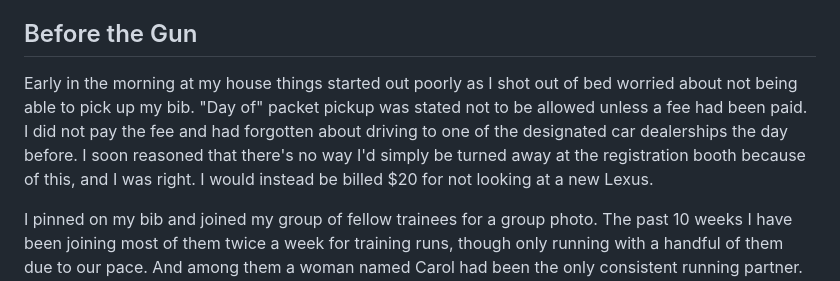
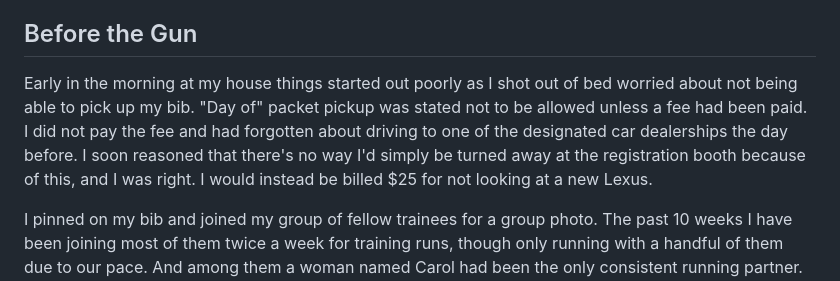
Before and after one commit to danbraun/blog, a Markdown page: src/posts/2023-08-13-madison-mini.md, the part around the change. GitHub-like rendering.

Commit message:
Update 2023-08-13-madison-mini.md
$25 not $20

```diff
--- a/src/posts/2023-08-13-madison-mini.md
+++ b/src/posts/2023-08-13-madison-mini.md
@@ -8,7 +8,7 @@ templateEngineOverride: njk,md
 Yesterday I ran my first half marathon. The [Madison Mini](https://madisonminimarathon.com/) is an annual race that has taken place in Madison, Wisconsin for the last 15 years. Around 2000 participants ran this year between the half and 5k events. Temperatures were in the mid 60s and could not have been more comfortable for a run.
 ## Before the Gun
 
-Early in the morning at my house things started out poorly as I shot out of bed worried about not being able to pick up my bib. "Day of" packet pickup was stated not to be allowed unless a fee had been paid. I did not pay the fee and had forgotten about driving to one of the designated car dealerships the day before. I soon reasoned that there's no way I'd simply be turned away at the registration booth because of this, and I was right. I would instead be billed $20 for not looking at a new Lexus.
+Early in the morning at my house things started out poorly as I shot out of bed worried about not being able to pick up my bib. "Day of" packet pickup was stated not to be allowed unless a fee had been paid. I did not pay the fee and had forgotten about driving to one of the designated car dealerships the day before. I soon reasoned that there's no way I'd simply be turned away at the registration booth because of this, and I was right. I would instead be billed $25 for not looking at a new Lexus.
 
 I pinned on my bib and joined my group of fellow trainees for a group photo. The past 10 weeks I have been joining most of them twice a week for training runs, though only running with a handful of them due to our pace. And among them a woman named Carol had been the only consistent running partner. Carol's 65 years of age and has run multiple full marathons including this year's Boston Marathon. She's kept me good company the past 10 weeks and familiarized me with my "talking" pace, given our light conversations.
 
```
